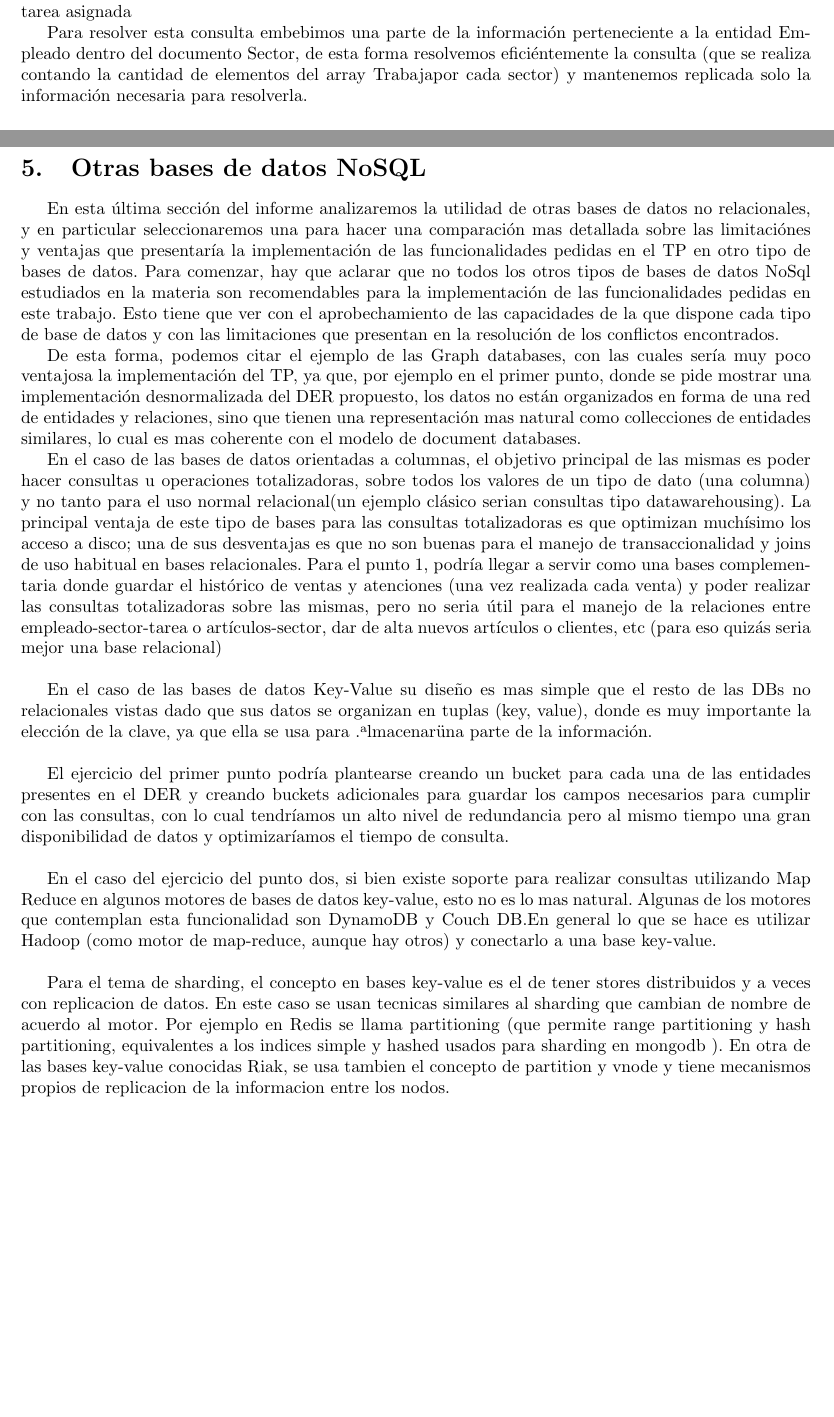
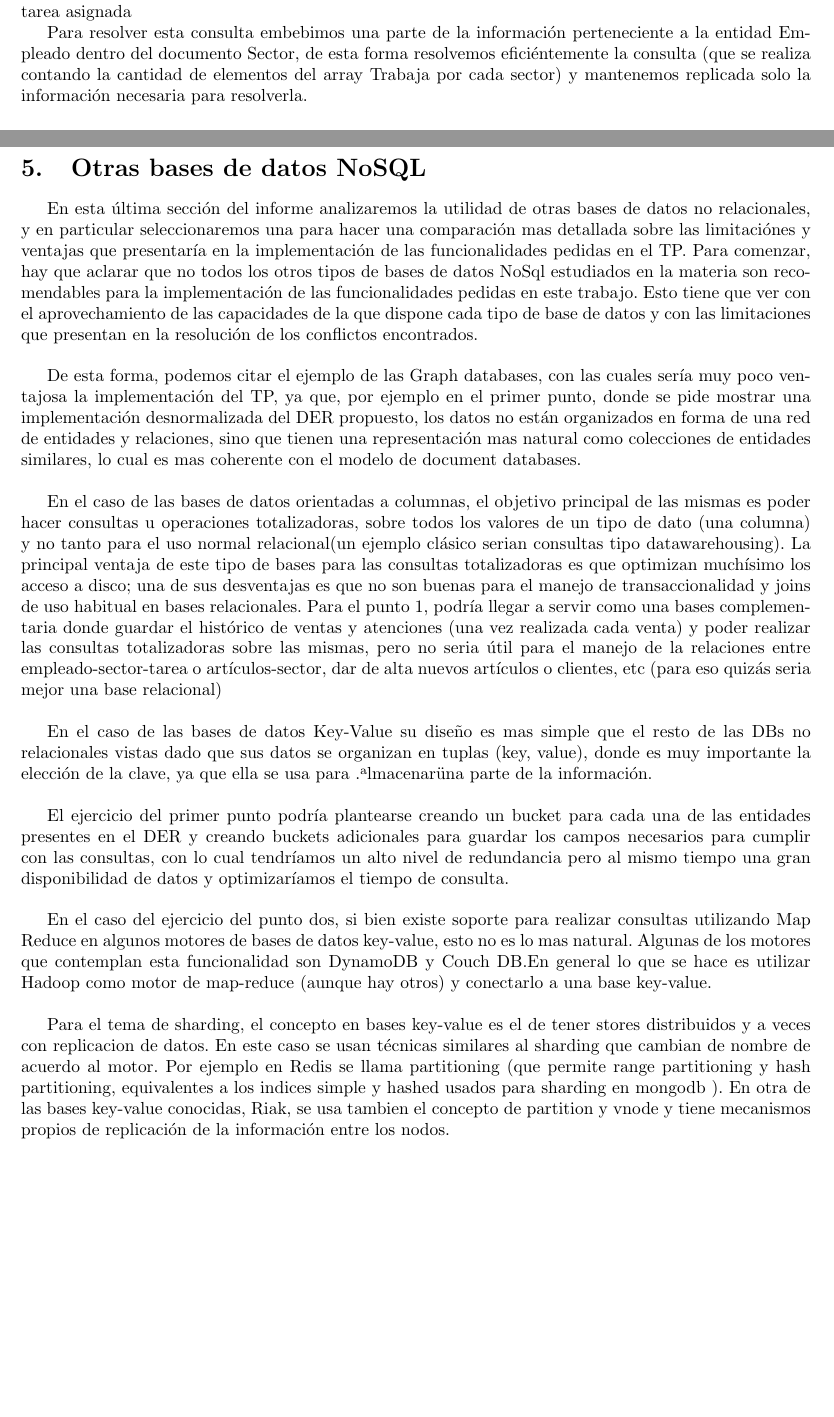
Before and after one commit to jmtast/DB2C2015, a LaTeX document (2/informe/main.tex, which reads 2/informe/desnormalizacion.tex, 2/informe/otras_bases.tex): two parts of pages 5 and 12 of 13, joined at a grey line, cut so that both start at the same text. Compiled offline with pdfLaTeX.

Commit message:
Correcciones de acentos y parrafos.

```diff
--- a/2/informe/desnormalizacion.tex
+++ b/2/informe/desnormalizacion.tex
@@ -69,7 +69,7 @@ Para resolver esta consulta se nos ocurren 3 opciones:
 
 La consulta se resuelve buscando qu\'e sectores tienen exactamente 3 elementos en el array "Trabaja". Esto vale porque la aridad de la ternaria no permite que haya un empleado de un sector con m\'as de 1 tarea asignada
 
-Para resolver esta consulta embebimos una parte de la informaci\'on perteneciente a la entidad Empleado dentro del documento Sector, de esta forma resolvemos efici\'entemente la consulta (que se realiza contando la cantidad de elementos del array Trabajapor cada sector) y mantenemos replicada solo la informaci\'on necesaria para resolverla.
+Para resolver esta consulta embebimos una parte de la informaci\'on perteneciente a la entidad Empleado dentro del documento Sector, de esta forma resolvemos efici\'entemente la consulta (que se realiza contando la cantidad de elementos del array Trabaja por cada sector) y mantenemos replicada solo la informaci\'on necesaria para resolverla.
 
 \subsubsection{El empleado que trabaja en m\'as sectores}
 
--- a/2/informe/otras_bases.tex
+++ b/2/informe/otras_bases.tex
@@ -1,8 +1,8 @@
 \section{Otras bases de datos NoSQL}
 
-En esta \'ultima secci\'on del informe analizaremos la utilidad de otras bases de datos no relacionales, y en particular seleccionaremos una para hacer una comparaci\'on mas detallada sobre las limitaci\'ones y ventajas que presentar\'ia la implementaci\'on de las funcionalidades pedidas en el TP en otro tipo de bases de datos. Para comenzar, hay que aclarar que no todos los otros tipos de bases de datos NoSql estudiados en la materia son recomendables para la implementaci\'on de las funcionalidades pedidas en este trabajo. Esto tiene que ver con el aprobechamiento de las capacidades de la que dispone cada tipo de base de datos y con las limitaciones que presentan en la resoluci\'on de los conflictos encontrados.
+En esta \'ultima secci\'on del informe analizaremos la utilidad de otras bases de datos no relacionales, y en particular seleccionaremos una para hacer una comparaci\'on mas detallada sobre las limitaci\'ones y ventajas que presentar\'ia en la implementaci\'on de las funcionalidades pedidas en el TP. Para comenzar, hay que aclarar que no todos los otros tipos de bases de datos NoSql estudiados en la materia son recomendables para la implementaci\'on de las funcionalidades pedidas en este trabajo. Esto tiene que ver con el aprovechamiento de las capacidades de la que dispone cada tipo de base de datos y con las limitaciones que presentan en la resoluci\'on de los conflictos encontrados. \\
 
-De esta forma, podemos citar el ejemplo de las Graph databases, con las cuales ser\'ia muy poco ventajosa la implementaci\'on del TP, ya que, por ejemplo en el primer punto, donde se pide mostrar una implementaci\'on desnormalizada del DER propuesto, los datos no est\'an organizados en forma de una red de entidades y relaciones, sino que tienen una representaci\'on mas natural como collecciones de entidades similares, lo cual es mas coherente con el modelo de document databases.
+De esta forma, podemos citar el ejemplo de las Graph databases, con las cuales ser\'ia muy poco ventajosa la implementaci\'on del TP, ya que, por ejemplo en el primer punto, donde se pide mostrar una implementaci\'on desnormalizada del DER propuesto, los datos no est\'an organizados en forma de una red de entidades y relaciones, sino que tienen una representaci\'on mas natural como colecciones de entidades similares, lo cual es mas coherente con el modelo de document databases.\\
 
 En el caso de las bases de datos orientadas a columnas, el objetivo principal de las mismas es poder hacer consultas u operaciones totalizadoras, sobre todos los valores de un tipo de dato (una columna) y no tanto para el uso normal relacional(un ejemplo clásico serian consultas tipo datawarehousing). La principal ventaja de este tipo de bases para las consultas totalizadoras es que optimizan muchísimo los acceso a disco; una de sus desventajas es que no son buenas para el manejo de transaccionalidad y joins de uso habitual en bases relacionales.
 Para el punto 1, podría llegar a servir como una bases complementaria donde guardar el histórico de ventas y atenciones (una vez realizada cada venta) y poder realizar las consultas totalizadoras sobre las mismas, pero no seria útil para el manejo de la relaciones entre empleado-sector-tarea o artículos-sector, dar de alta nuevos artículos o clientes, etc (para eso quizás seria mejor una base relacional) \\
@@ -11,6 +11,6 @@ En el caso de las bases de datos Key-Value su dise\~no es mas simple que el rest
 
 El ejercicio del primer punto podr\'ia plantearse creando un bucket para cada una de las entidades presentes en el DER y creando buckets adicionales para guardar los campos necesarios para cumplir con las consultas, con lo cual tendr\'iamos un alto nivel de redundancia pero al mismo tiempo una gran disponibilidad de datos y optimizar\'iamos el tiempo de consulta.\\
 
-En el caso del ejercicio del punto dos, si bien existe soporte para realizar consultas utilizando Map Reduce en algunos motores de bases de datos key-value, esto no es lo mas natural. Algunas de los motores que contemplan esta funcionalidad son DynamoDB y Couch DB.En general lo que se hace es utilizar Hadoop (como motor de map-reduce, aunque hay otros) y conectarlo a una base key-value.\\
+En el caso del ejercicio del punto dos, si bien existe soporte para realizar consultas utilizando Map Reduce en algunos motores de bases de datos key-value, esto no es lo mas natural. Algunas de los motores que contemplan esta funcionalidad son DynamoDB y Couch DB.En general lo que se hace es utilizar Hadoop como motor de map-reduce (aunque hay otros) y conectarlo a una base key-value.\\
 
-Para el tema de sharding, el concepto en bases key-value es el de tener stores distribuidos y a veces con replicacion de datos. En este caso se usan tecnicas similares al sharding que cambian de nombre de acuerdo al motor. Por ejemplo en Redis se llama partitioning (que permite range partitioning y hash partitioning, equivalentes a los indices simple y hashed usados para sharding en mongodb ). En otra de las bases key-value conocidas Riak, se usa tambien el concepto de partition y vnode y tiene mecanismos propios de replicacion de la informacion entre los nodos.
+Para el tema de sharding, el concepto en bases key-value es el de tener stores distribuidos y a veces con replicacion de datos. En este caso se usan técnicas similares al sharding que cambian de nombre de acuerdo al motor. Por ejemplo en Redis se llama partitioning (que permite range partitioning y hash partitioning, equivalentes a los indices simple y hashed usados para sharding en mongodb ). En otra de las bases key-value conocidas, Riak, se usa tambien el concepto de partition y vnode y tiene mecanismos propios de replicación de la información entre los nodos.
```
Also changed, not shown: 2/informe/map_reduce.tex (+2 -2 lines), 2/informe/sharding.tex (+1 -1 lines), 2/informe/main.pdf.
